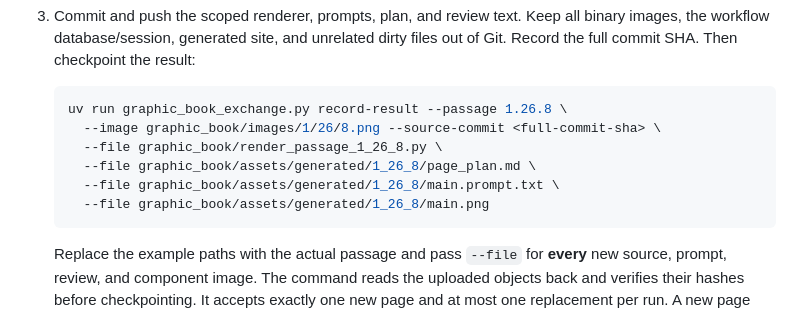
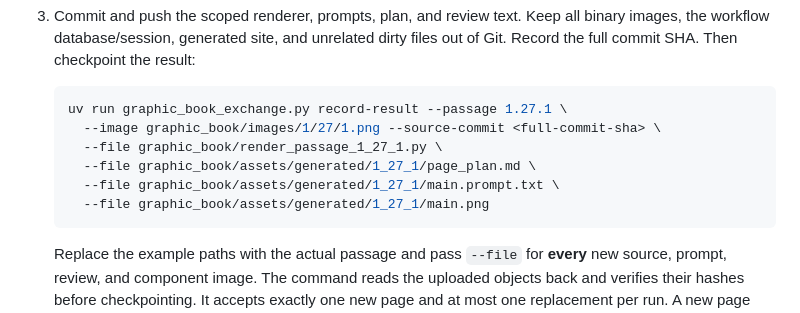
Before and after one commit to solresol/pausanias, a Markdown page: graphic_book/cloud_workflow.md, the part around the change. Rendered like a GitHub page.

Commit message:
Use the next exported passage in the exchange command example

````diff
--- a/graphic_book/cloud_workflow.md
+++ b/graphic_book/cloud_workflow.md
@@ -81,12 +81,12 @@ SSH/combined-backup instructions for exchange-based runs.
    dirty files out of Git. Record the full commit SHA. Then checkpoint the result:
 
    ```sh
-   uv run graphic_book_exchange.py record-result --passage 1.26.8 \
-     --image graphic_book/images/1/26/8.png --source-commit <full-commit-sha> \
-     --file graphic_book/render_passage_1_26_8.py \
-     --file graphic_book/assets/generated/1_26_8/page_plan.md \
-     --file graphic_book/assets/generated/1_26_8/main.prompt.txt \
-     --file graphic_book/assets/generated/1_26_8/main.png
+   uv run graphic_book_exchange.py record-result --passage 1.27.1 \
+     --image graphic_book/images/1/27/1.png --source-commit <full-commit-sha> \
+     --file graphic_book/render_passage_1_27_1.py \
+     --file graphic_book/assets/generated/1_27_1/page_plan.md \
+     --file graphic_book/assets/generated/1_27_1/main.prompt.txt \
+     --file graphic_book/assets/generated/1_27_1/main.png
    ```
 
    Replace the example paths with the actual passage and pass `--file` for
````
